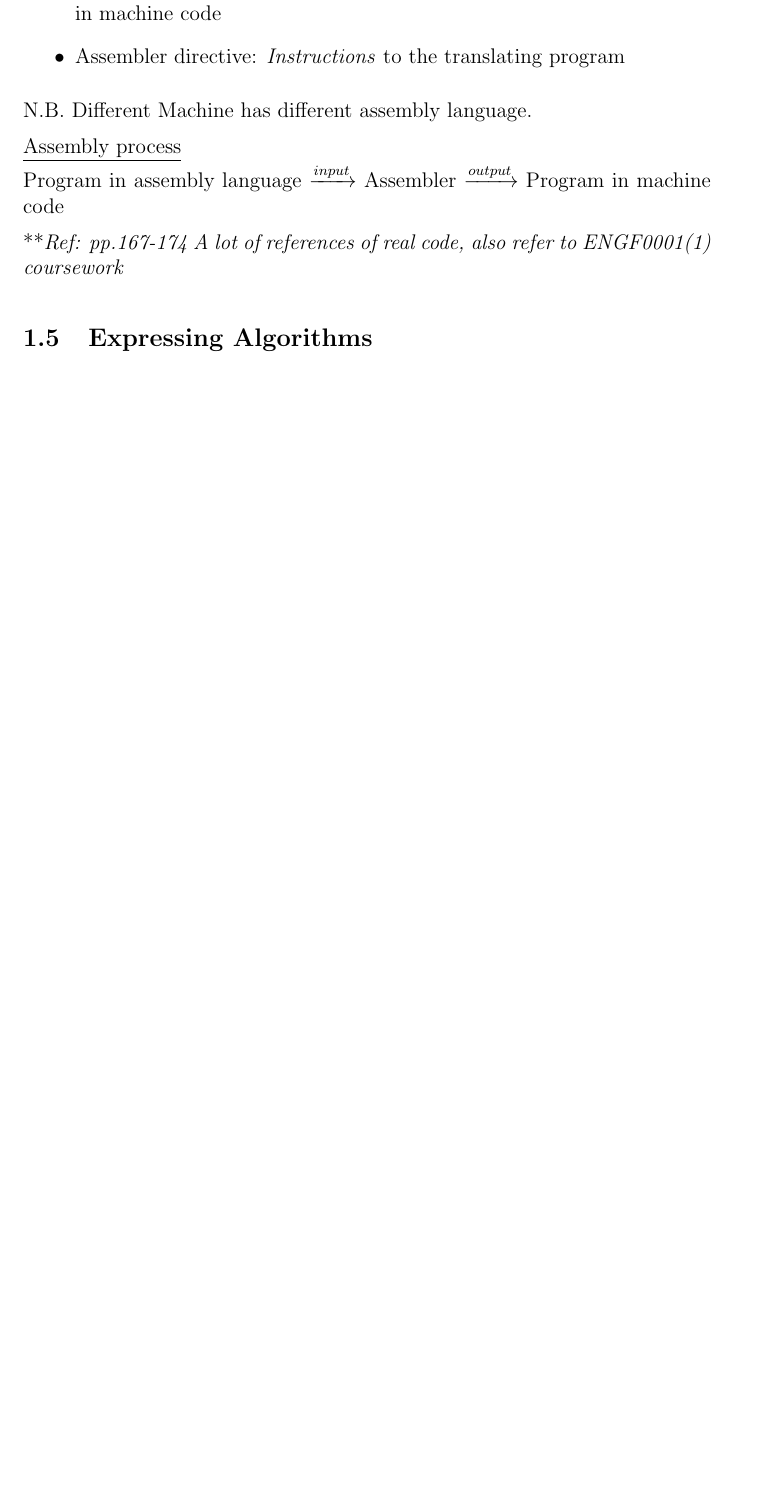
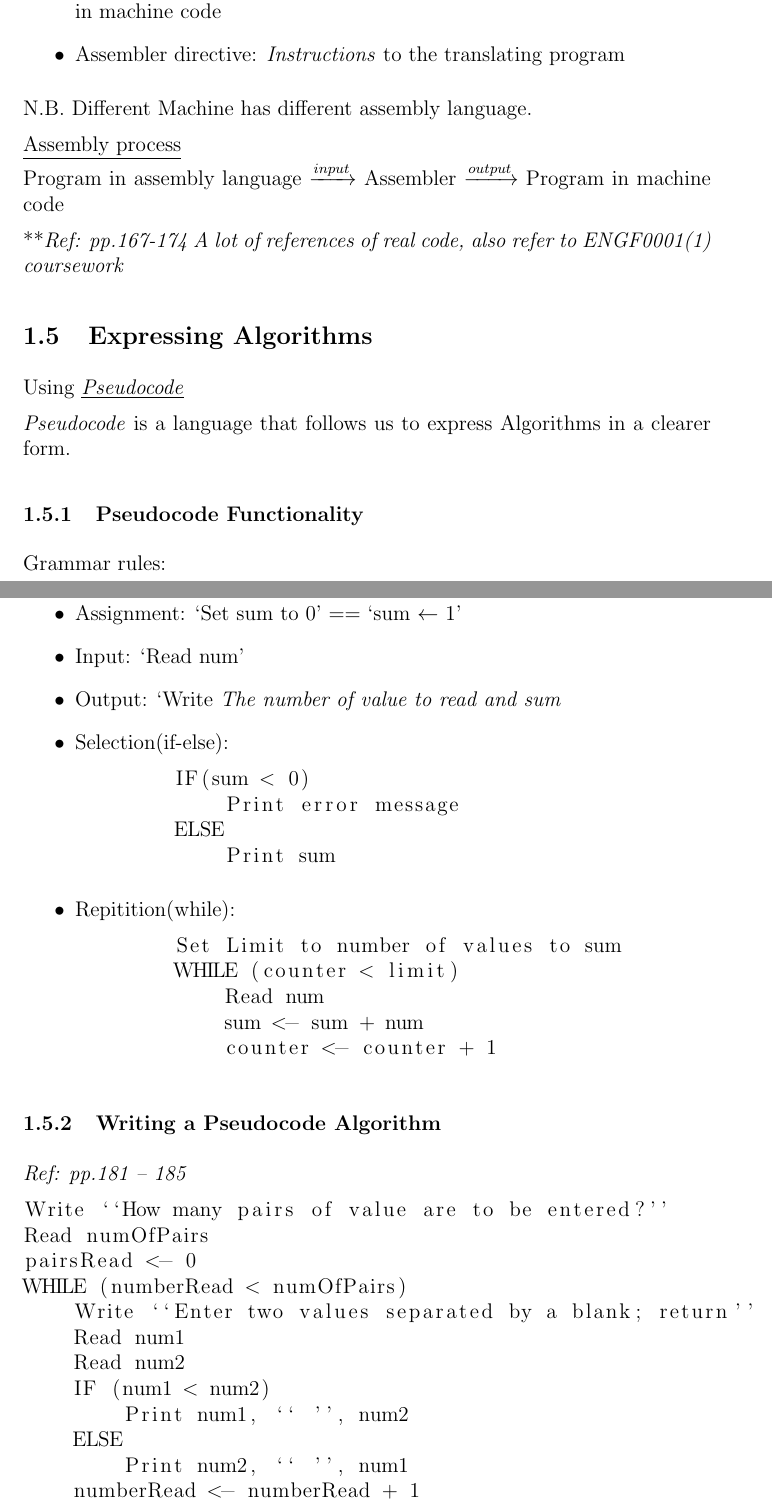
Before and after one commit to YangtaoGe518/CompReadingNotes, a LaTeX paper (CSIlluminated/Block4/Block4.tex): part of page 4 of 4 before the commit and two parts of pages 4 and 5 of 5 after it, the two joined at a grey line, cut so that both start at the same text, the shorter picture padded with empty space. Compiled offline with pdfLaTeX.

```diff
--- a/CSIlluminated/Block4/Block4.tex
+++ b/CSIlluminated/Block4/Block4.tex
@@ -127,5 +127,52 @@
 **\emph{Ref: pp.167-174 A lot of references of real code, also refer to ENGF0001(1) coursework}
 
 \subsection{Expressing Algorithms}
+Using \underline{\textit{Pseudocode}}
+
+\emph{Pseudocode} is a language that follows us to express Algorithms in a clearer form.
+
+\subsubsection{Pseudocode Functionality}
+Grammar rules:
+\begin{itemize}
+    \item Variables: reflect the content in the Algorithms
+    \item Assignment: `Set sum to 0' == `sum $\leftarrow$ 1'
+    \item Input: `Read num'
+    \item Output: `Write \textit{The number of value to read and sum}
+    \item Selection(if-else):
+    \begin{lstlisting}
+        IF(sum < 0)
+            Print error message
+        ELSE
+            Print sum
+    \end{lstlisting}
+    \item Repitition(while):
+    \begin{lstlisting}
+        Set Limit to number of values to sum
+        WHILE (counter < limit)
+            Read num
+            sum <- sum + num
+            counter <- counter + 1
+    \end{lstlisting}
+\end{itemize}
+
+\subsubsection{Writing a Pseudocode Algorithm}
+\textit{Ref: pp.181 -- 185}
+\begin{lstlisting}
+Write ``How many pairs of value are to be entered?''
+Read numOfPairs
+pairsRead <- 0
+WHILE (numberRead < numOfPairs)
+    Write ``Enter two values separated by a blank; return''
+    Read num1
+    Read num2
+    IF (num1 < num2)
+        Print num1, `` '', num2
+    ELSE
+        Print num2, `` '', num1
+    numberRead <- numberRead + 1
+\end{lstlisting}
+
+
+
 
 \end{document}
```
Also changed, not shown: CSIlluminated/Block4/Block4.pdf.
